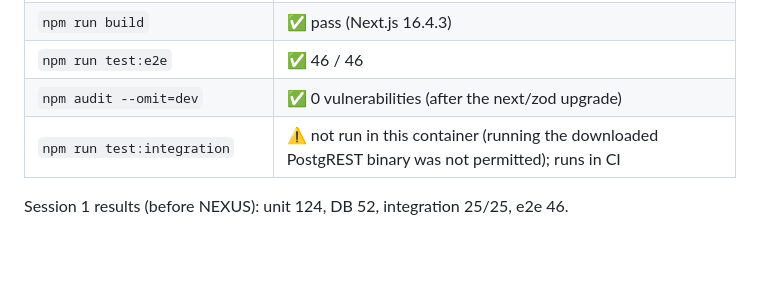
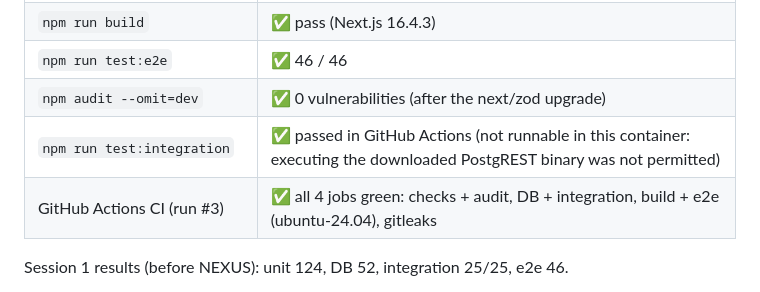
Before and after one commit to racomethio-netizen/Coinova-Research, a Markdown page: docs/ROADMAP.md, the part around the change. Drawn GitHub-style; blank space fills up the shorter version.

Commit message:
Roadmap: record first green CI run
Co-Authored-By: Claude Opus 5.5 <noreply@anthropic.com>
Claude-Session: https://claude.ai/code/session_01PvRoCRJgaSiUB9qfLbpSQB

```diff
--- a/docs/ROADMAP.md
+++ b/docs/ROADMAP.md
@@ -50,7 +50,8 @@ decision · ⬜ not started.
 | `npm run build` | ✅ pass (Next.js 16.4.3) |
 | `npm run test:e2e` | ✅ 46 / 46 |
 | `npm audit --omit=dev` | ✅ 0 vulnerabilities (after the next/zod upgrade) |
-| `npm run test:integration` | ⚠️ not run in this container (running the downloaded PostgREST binary was not permitted); runs in CI |
+| `npm run test:integration` | ✅ passed in GitHub Actions (not runnable in this container: executing the downloaded PostgREST binary was not permitted) |
+| GitHub Actions CI (run #3) | ✅ all 4 jobs green: checks + audit, DB + integration, build + e2e (ubuntu-24.04), gitleaks |
 
 Session 1 results (before NEXUS): unit 124, DB 52, integration 25/25, e2e 46.
 
```
